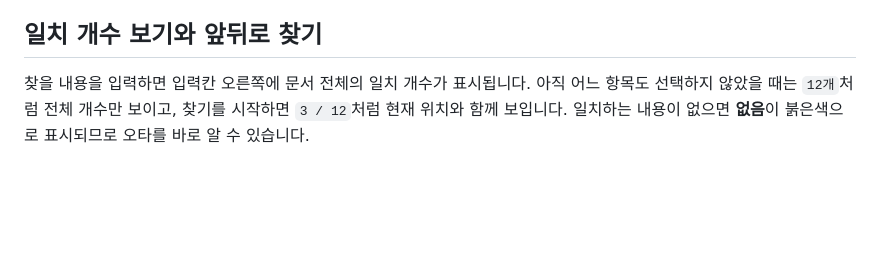
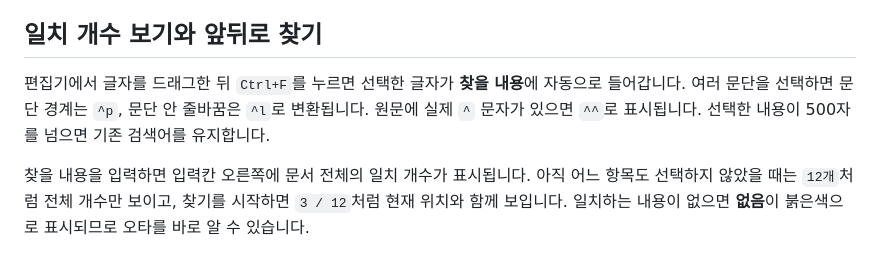
Before and after one commit to CuriousN006/basic-text-editor, a Markdown page: 사용법.md, the part around the change. GitHub-like rendering; blank space fills up the shorter version.

Commit message:
Explain selection search syntax

```diff
--- a/사용법.md
+++ b/사용법.md
@@ -66,6 +66,8 @@ HTML을 붙여넣을 때 연속된 공백은 한 칸으로 줄어듭니다. 웹
 표 안에서 `Tab`을 누르면 다음 칸으로, `Shift+Tab`을 누르면 이전 칸으로 이동합니다. 마지막 칸에서 `Tab`을 누르면 같은 열 개수의 새 행이 자동으로 추가되며, 이 동작만 따로 실행 취소하거나 다시 실행할 수 있습니다. HTML 저장과 전체 서식 복사에서는 표 모양과 테두리가 유지되며, DOCX 저장 시에는 Word의 실제 표 구조로 변환됩니다. MD 저장에서는 표를 HTML 표 문법으로 보존하므로 이 편집기로 다시 열어도 구조가 유지됩니다.
 
 ## 일치 개수 보기와 앞뒤로 찾기
+
+편집기에서 글자를 드래그한 뒤 `Ctrl+F`를 누르면 선택한 글자가 **찾을 내용**에 자동으로 들어갑니다. 여러 문단을 선택하면 문단 경계는 `^p`, 문단 안 줄바꿈은 `^l`로 변환됩니다. 원문에 실제 `^` 문자가 있으면 `^^`로 표시됩니다. 선택한 내용이 500자를 넘으면 기존 검색어를 유지합니다.
 
 찾을 내용을 입력하면 입력칸 오른쪽에 문서 전체의 일치 개수가 표시됩니다. 아직 어느 항목도 선택하지 않았을 때는 `12개`처럼 전체 개수만 보이고, 찾기를 시작하면 `3 / 12`처럼 현재 위치와 함께 보입니다. 일치하는 내용이 없으면 **없음**이 붉은색으로 표시되므로 오타를 바로 알 수 있습니다.
 
```
